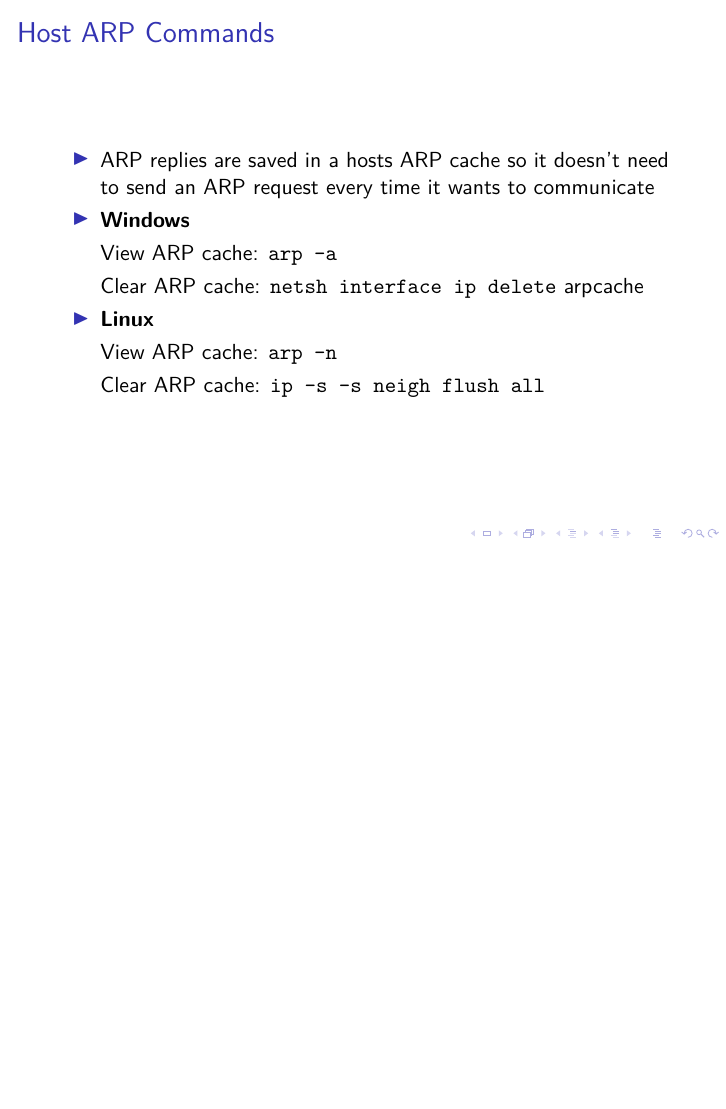
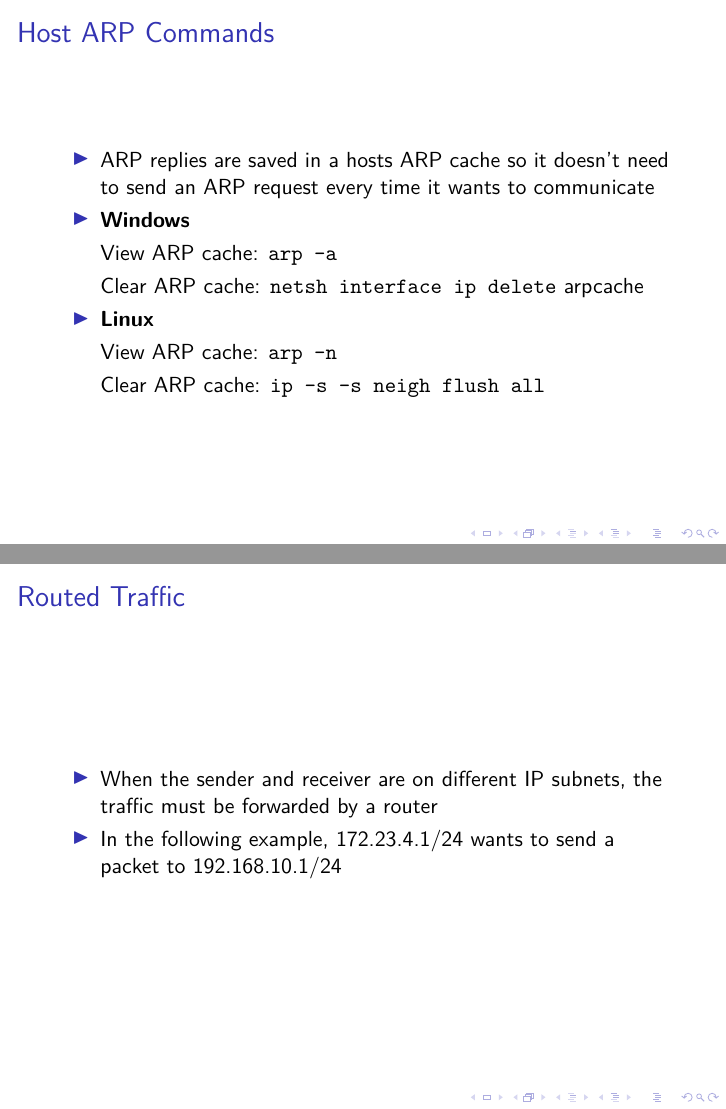
Before and after one commit to miftanurfarid/pemodelan_jaringan_komunikasi, LaTeX slides (slide/10.the_life_of_a_packet/10.the_life_of_a_packet.tex): page 19 of 19 before the commit and pages 19 and 20 of 20 after it, the two joined at a grey line, the shorter picture padded with empty space. Compiled offline with pdfLaTeX; a LaTeX package or settings file that is missing is left out.

Commit message:
Update 10.the_life_of_a_packet.tex

```diff
--- a/slide/10.the_life_of_a_packet/10.the_life_of_a_packet.tex
+++ b/slide/10.the_life_of_a_packet/10.the_life_of_a_packet.tex
@@ -166,5 +166,14 @@
 	\end{itemize}
 \end{frame}
 
+\section{ARP for Routed Traffic}
+
+\begin{frame}
+	\frametitle{Routed Traffic}
+	\begin{itemize}
+		\item When the sender and receiver are on different IP subnets, the traffic must be forwarded by a router
+		\item In the following example, 172.23.4.1/24 wants to send a packet to 192.168.10.1/24
+	\end{itemize}
+\end{frame}
 
 \end{document}
```
